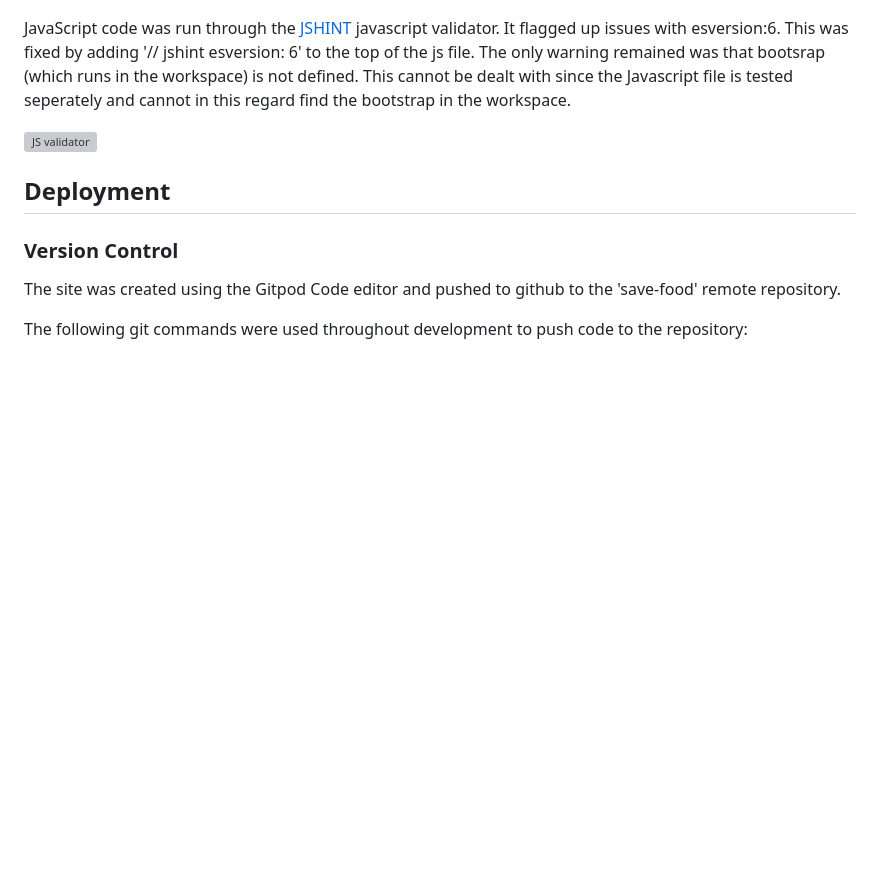
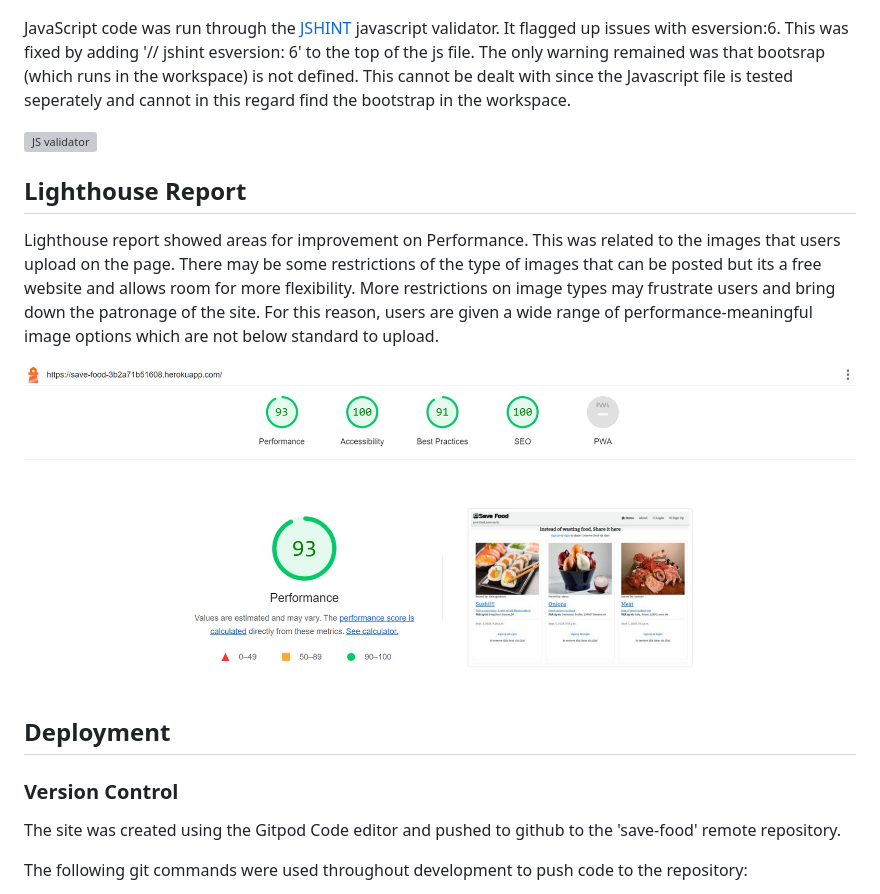
Before and after one commit to samuelandersoncodes/save-food, a Markdown page: README.md, the part around the change. Drawn GitHub-style; pictures changed too: docs/testing/lighthouse.jpg (added); blank space fills up the shorter version; grey boxes are pictures that could not be loaded.

Commit message:
docs: Add lighthouse report

```diff
--- a/README.md
+++ b/README.md
@@ -815,6 +815,12 @@ The only warning remained was that bootsrap (which runs in the workspace) is not
 
 ![JS validator](docs/testing/save-food-%20jshint.jpg)
 
+## Lighthouse Report
+
+Lighthouse report showed areas for improvement on Performance. This was related to the images that users upload on the page. There may be some restrictions of the type of images that can be posted but its a free website and allows room for more flexibility. More restrictions on image types may frustrate users and bring down the patronage of the site. For this reason, users are given a wide range of performance-meaningful image options which are not below standard to upload.
+
+![Lighthouse](docs/testing/lighthouse.jpg)
+
 ## Deployment
 
 ### Version Control
```
